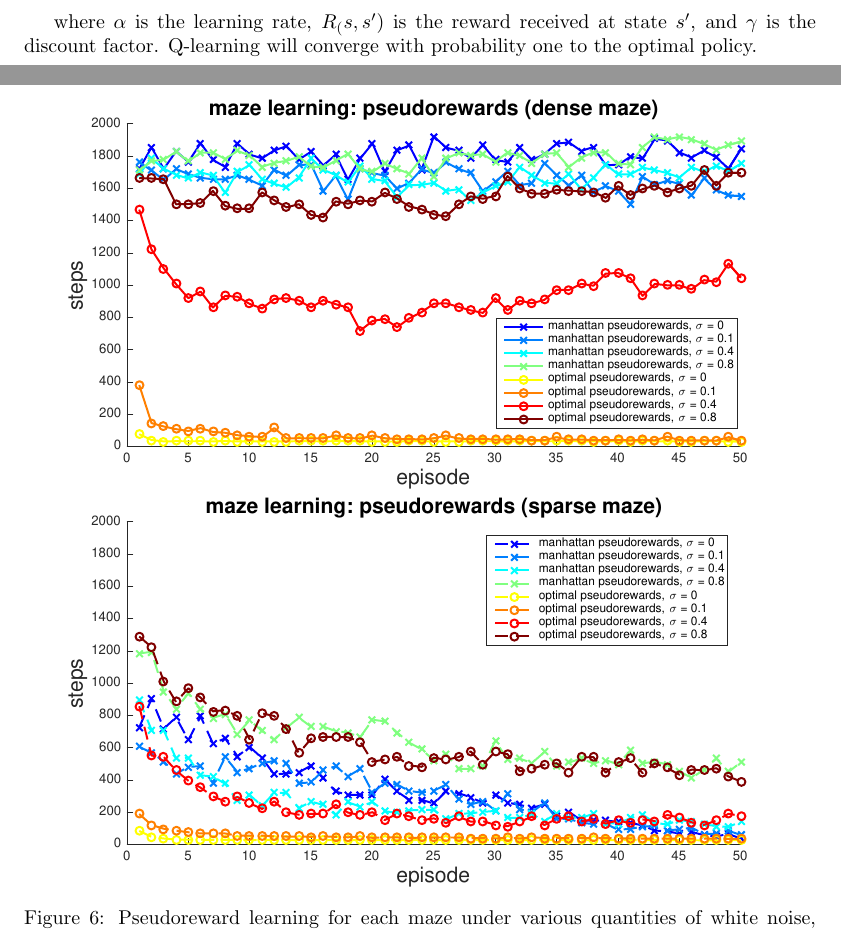
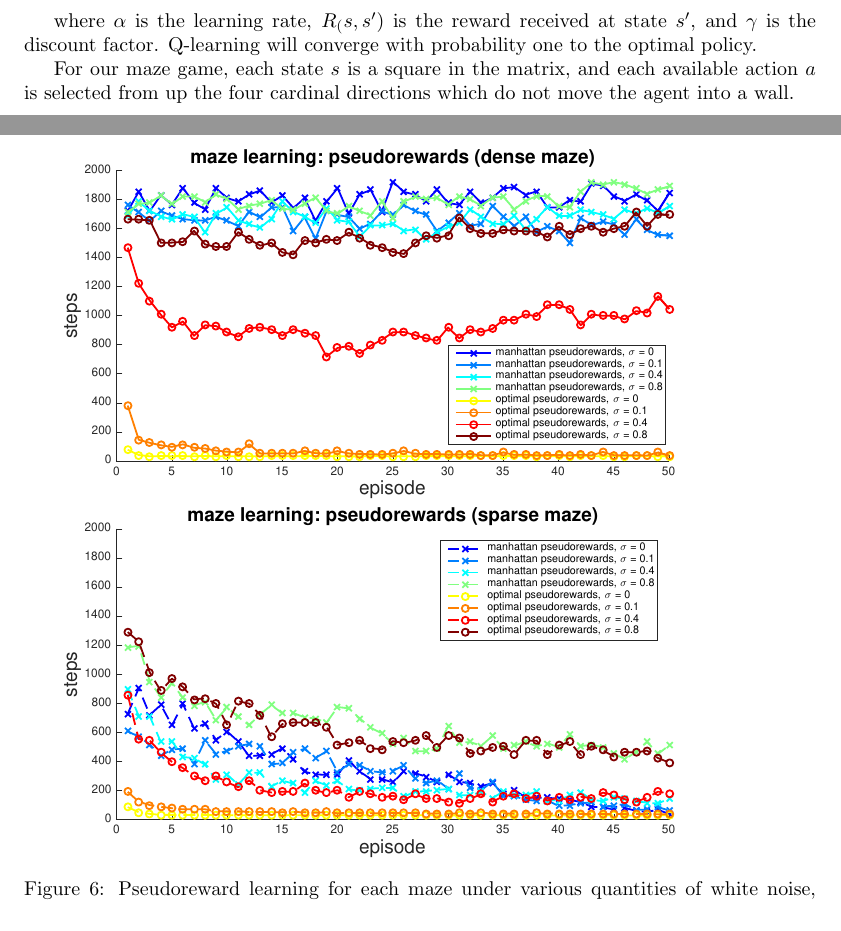
Before and after one commit to dylandaniels/rl-maze, a LaTeX paper (final_report.tex): two parts of pages 1 and 7 of 7, joined at a grey line, cut so that both start at the same text. Compiled offline with pdfLaTeX.

Commit message:
report updates

```diff
--- a/final_report.tex
+++ b/final_report.tex
@@ -59,6 +59,8 @@ Q(s,a) \leftarrow Q(s,a) + \alpha (R(s, s') + \gamma \max_{a'} Q(s', a') - Q(s,a
 \end{equation}
 
 where $\alpha$ is the learning rate, $R_(s, s')$ is the reward received at state $s'$, and $\gamma$ is the discount factor. Q-learning will converge with probability one to the optimal policy.
+
+For our maze game, each state $s$ is a square in the matrix, and each available action $a$ is selected from up the four cardinal directions which do not move the agent into a wall.
 
 \subsection*{DYNA Planning}
 
@@ -137,8 +139,8 @@ For the sparse maze, adding white noise with $\sigma = 0.4$ to the pseudorewards
 Finally, we explore how sensitive our pseudoreward methods are to various quantities of additive white noise, $\sigma$. For the dense maze, we see that the Manhattan pseudoreward does not converge for even $\sigma = 0$, while the optimal policy pseudoreward begins to not converge with noise level somewhere between $\sigma = 0.1$ and $\sigma = 0.4$. For the sparse maze, the pattern is clear: the more white noise is added, the the longer it takes for the pseudoreward learning method to converge.
 
 \begin{figure}[ht]
-\includegraphics[width=\textwidth]{PRdenseCompare}
-\includegraphics[width=\textwidth]{PRsparseCompare}
+\includegraphics[width=0.9\textwidth]{PRdenseCompare}
+\includegraphics[width=0.9\textwidth]{PRsparseCompare}
 \caption{Pseudoreward learning for each maze under various quantities of white noise, $\sigma = 0$ to $\sigma = 0.8$.}
 \label{fig:sigma-compare}
 \end{figure}
```
Also changed, not shown: final_report.pdf.
